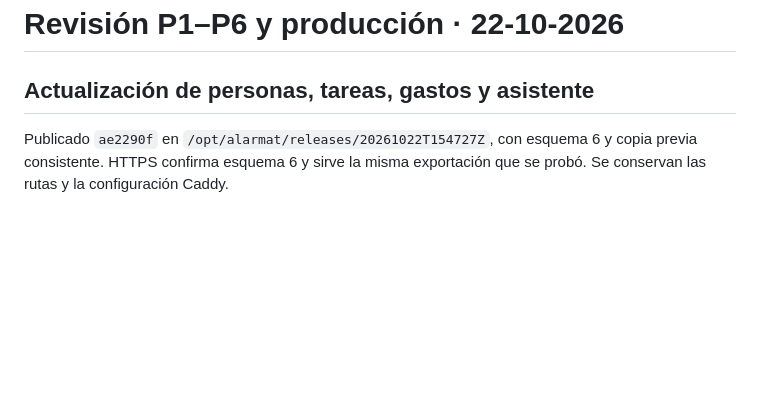
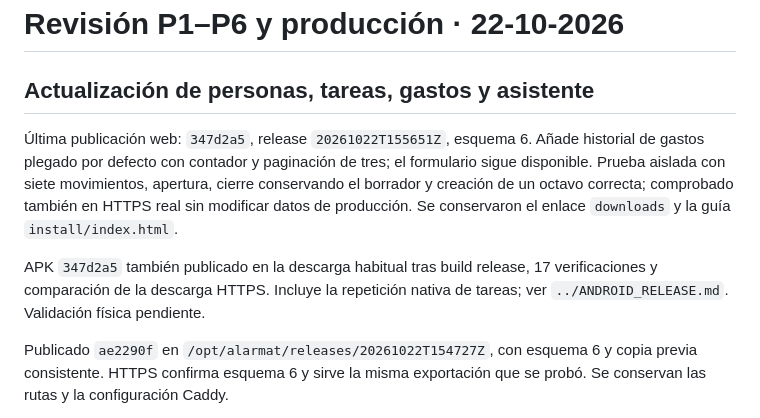
Before and after one commit to Carolechu65/HackatonETSE-ClosedAI, a Markdown page: docs/qa/PRODUCTION.md, the part around the change. Drawn GitHub-style; blank space fills up the shorter version.

```diff
--- a/docs/qa/PRODUCTION.md
+++ b/docs/qa/PRODUCTION.md
@@ -1,6 +1,17 @@
 # Revisión P1–P6 y producción · 22-10-2026
 
 ## Actualización de personas, tareas, gastos y asistente
+
+Última publicación web: `347d2a5`, release `20261022T155651Z`, esquema 6.
+Añade historial de gastos plegado por defecto con contador y paginación de tres;
+el formulario sigue disponible. Prueba aislada con siete movimientos, apertura,
+cierre conservando el borrador y creación de un octavo correcta; comprobado
+también en HTTPS real sin modificar datos de producción. Se conservaron el enlace
+`downloads` y la guía `install/index.html`.
+
+APK `347d2a5` también publicado en la descarga habitual tras build release,
+17 verificaciones y comparación de la descarga HTTPS. Incluye la repetición
+nativa de tareas; ver `../ANDROID_RELEASE.md`. Validación física pendiente.
 
 Publicado `ae2290f` en `/opt/alarmat/releases/20261022T154727Z`, con
 esquema 6 y copia previa consistente. HTTPS confirma esquema 6 y sirve la
```
Also changed, not shown: docs/ANDROID_RELEASE.md (+21 -0 lines).
